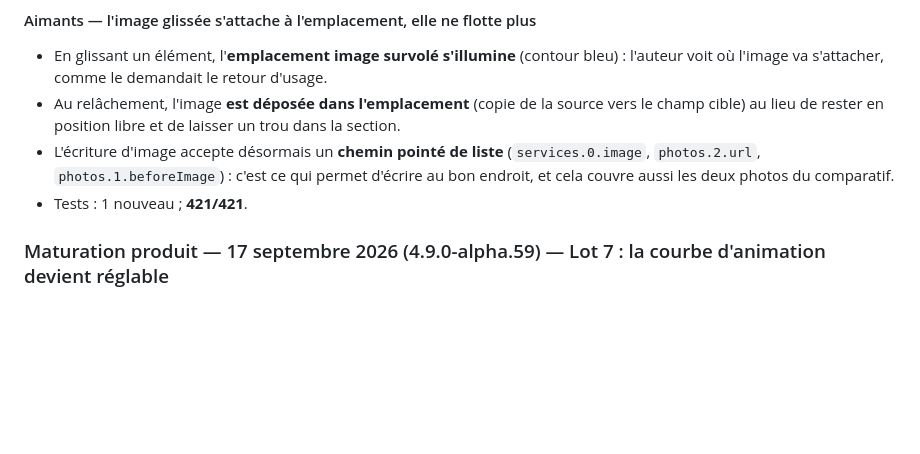
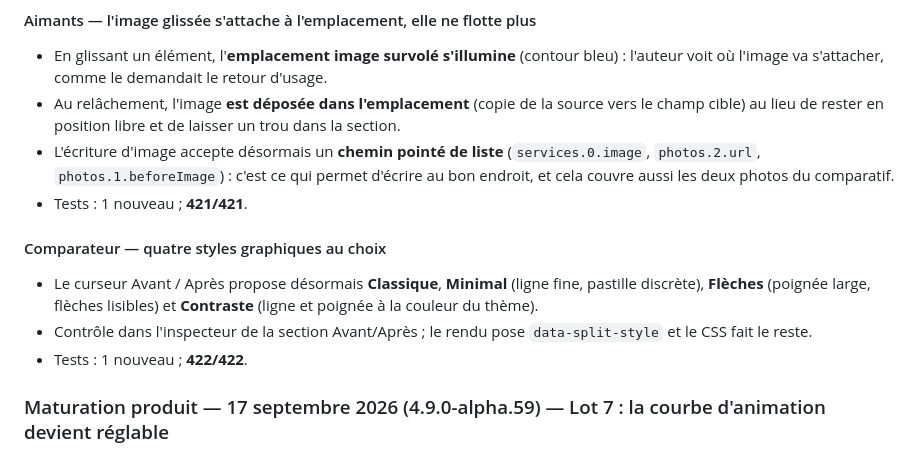
Before and after one commit to kxmXX/artisite-prospector, a Markdown page: CHANGELOG.md, the part around the change. Drawn GitHub-style; blank space fills up the shorter version.

```diff
--- a/CHANGELOG.md
+++ b/CHANGELOG.md
@@ -85,6 +85,12 @@ et ce projet adhère à la numérotation [Semantic Versioning](https://semver.or
 - Au relâchement, l'image **est déposée dans l'emplacement** (copie de la source vers le champ cible) au lieu de rester en position libre et de laisser un trou dans la section.
 - L'écriture d'image accepte désormais un **chemin pointé de liste** (`services.0.image`, `photos.2.url`, `photos.1.beforeImage`) : c'est ce qui permet d'écrire au bon endroit, et cela couvre aussi les deux photos du comparatif.
 - Tests : 1 nouveau ; **421/421**.
+
+#### Comparateur — quatre styles graphiques au choix
+
+- Le curseur Avant / Après propose désormais **Classique**, **Minimal** (ligne fine, pastille discrète), **Flèches** (poignée large, flèches lisibles) et **Contraste** (ligne et poignée à la couleur du thème).
+- Contrôle dans l'inspecteur de la section Avant/Après ; le rendu pose `data-split-style` et le CSS fait le reste.
+- Tests : 1 nouveau ; **422/422**.
 
 ### Maturation produit — 17 septembre 2026 (4.9.0-alpha.59) — Lot 7 : la courbe d'animation devient réglable
 
```
Also changed, not shown: docs/codex-execution-state.md (+6 -0 lines).
